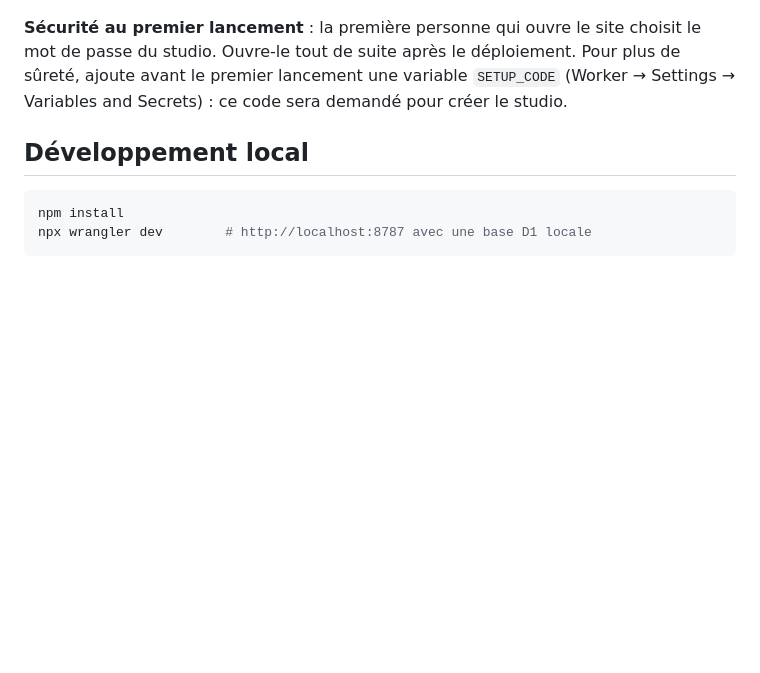
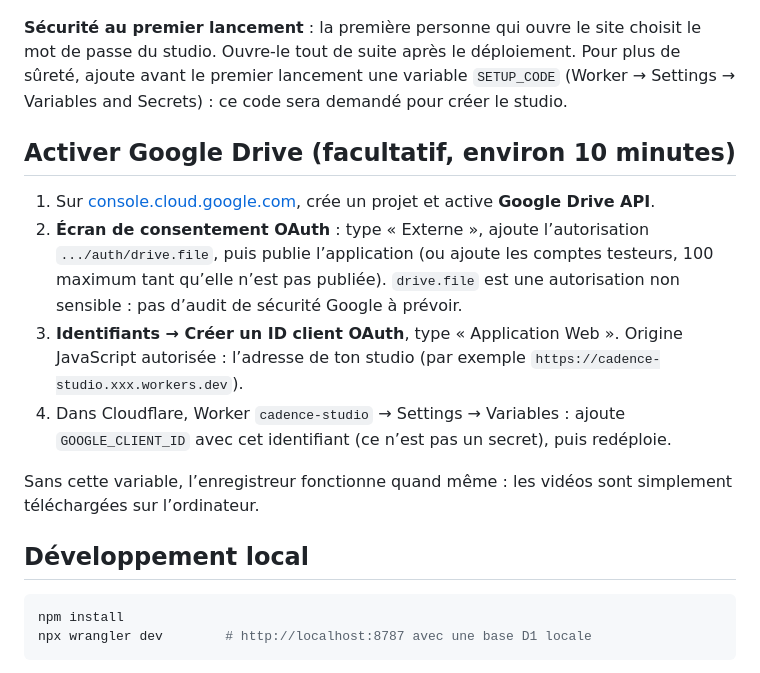
Before and after one commit to DFS-OZENZAMY/cadence-studio, a Markdown page: README.md, the part around the change. Drawn GitHub-style; blank space fills up the shorter version.

Commit message:
README : activer Google Drive

````diff
--- a/README.md
+++ b/README.md
@@ -67,6 +67,15 @@ La base D1 `cadence-db` est créée automatiquement au premier déploiement, et
 
 **Sécurité au premier lancement** : la première personne qui ouvre le site choisit le mot de passe du studio. Ouvre-le tout de suite après le déploiement. Pour plus de sûreté, ajoute avant le premier lancement une variable `SETUP_CODE` (Worker → Settings → Variables and Secrets) : ce code sera demandé pour créer le studio.
 
+## Activer Google Drive (facultatif, environ 10 minutes)
+
+1. Sur [console.cloud.google.com](https://console.cloud.google.com), crée un projet et active **Google Drive API**.
+2. **Écran de consentement OAuth** : type « Externe », ajoute l’autorisation `.../auth/drive.file`, puis publie l’application (ou ajoute les comptes testeurs, 100 maximum tant qu’elle n’est pas publiée). `drive.file` est une autorisation non sensible : pas d’audit de sécurité Google à prévoir.
+3. **Identifiants → Créer un ID client OAuth**, type « Application Web ». Origine JavaScript autorisée : l’adresse de ton studio (par exemple `https://cadence-studio.xxx.workers.dev`).
+4. Dans Cloudflare, Worker `cadence-studio` → Settings → Variables : ajoute `GOOGLE_CLIENT_ID` avec cet identifiant (ce n’est pas un secret), puis redéploie.
+
+Sans cette variable, l’enregistreur fonctionne quand même : les vidéos sont simplement téléchargées sur l’ordinateur.
+
 ## Développement local
 
 ```bash
````
